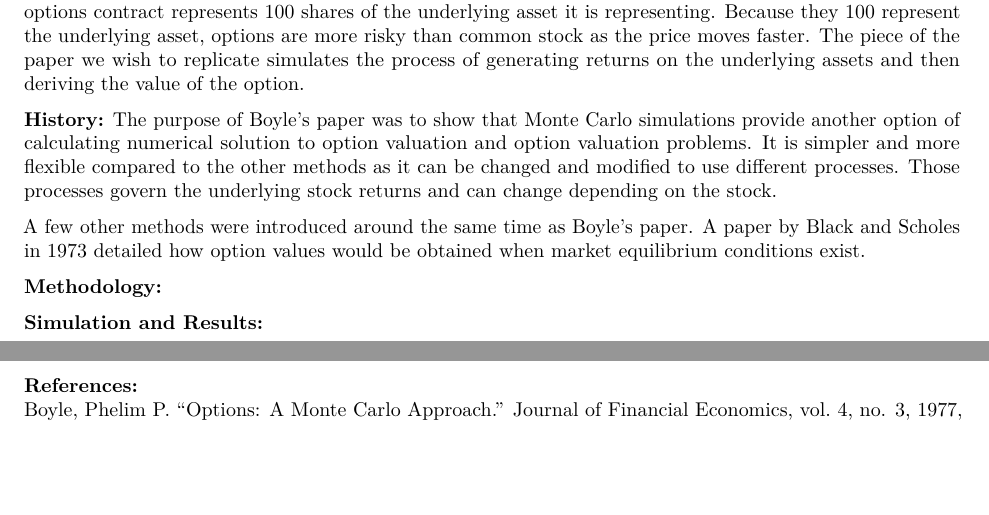
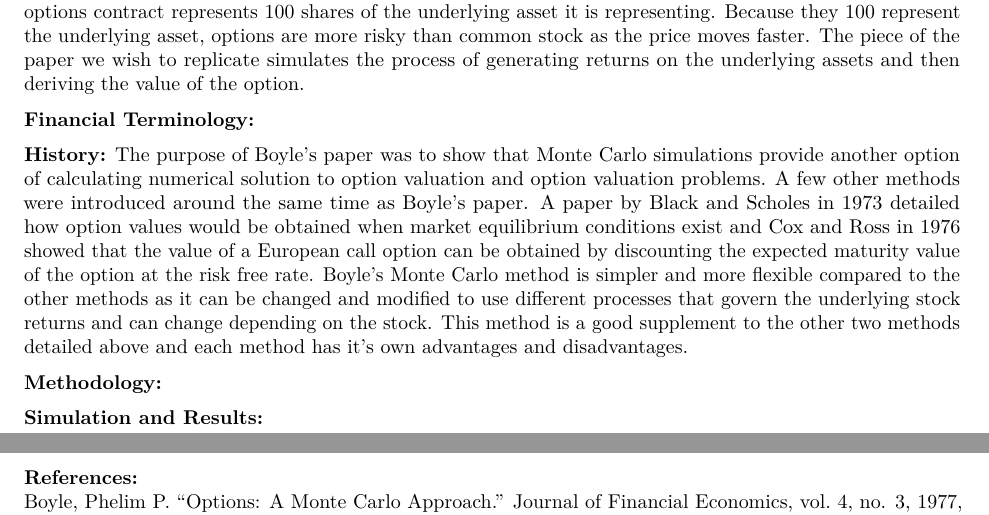
Before and after one commit to stat400-csu/project-6, an R Markdown document (project-paper.Rmd): two parts of pages 1 and 2 of 2, joined at a grey line, cut so that both start at the same text, the shorter picture padded with empty space. Rendered offline with R 4.5, knitr and Pandoc, then LaTeX, with nearby package versions.

Commit message:
Update project-paper.Rmd

```diff
--- a/project-paper.Rmd
+++ b/project-paper.Rmd
@@ -22,13 +22,18 @@ In order to apply what we have learned regarding Monte Carlo methods and simulat
 
 Financial options are a very powerful and influential tool used heavily in financial markets.  An option is a contract that is valued based on a different underlying asset or security like a common stock.  A single options contract represents 100 shares of the underlying asset it is representing.  Because they 100 represent the underlying asset, options are more risky than common stock as the price moves faster.  The piece of the paper we wish to replicate simulates the process of generating returns on the underlying assets and then deriving the value of the option.
 
+**Financial Terminology:**
+
+
+
 **History:**
-The purpose of Boyle's paper was to show that Monte Carlo simulations provide another option of calculating numerical solution to option valuation and option valuation problems.  It is simpler and more flexible compared to the other methods as it can be changed and modified to use different processes.  Those processes govern the underlying stock returns and can change depending on the stock.
-
-A few other methods were introduced around the same time as Boyle's paper.  A paper by Black and Scholes in 1973 detailed how option values would be obtained when market equilibrium conditions exist.
+The purpose of Boyle's paper was to show that Monte Carlo simulations provide another option of calculating numerical solution to option valuation and option valuation problems.  A few other methods were introduced around the same time as Boyle's paper.  A paper by Black and Scholes in 1973 detailed how option values would be obtained when market equilibrium conditions exist and Cox and Ross in 1976 showed that the value of a European call option can be obtained by discounting the expected maturity value of the option at the risk free rate.  Boyle's Monte Carlo method is simpler and more flexible compared to the other methods as it can be changed and modified to use different processes that govern the underlying stock returns and can change depending on the stock.  This method is a good supplement to the other two methods detailed above and each method has it's own advantages and disadvantages.
 
 
 **Methodology:**
+
+
+
 
 
 **Simulation and Results:**
```
